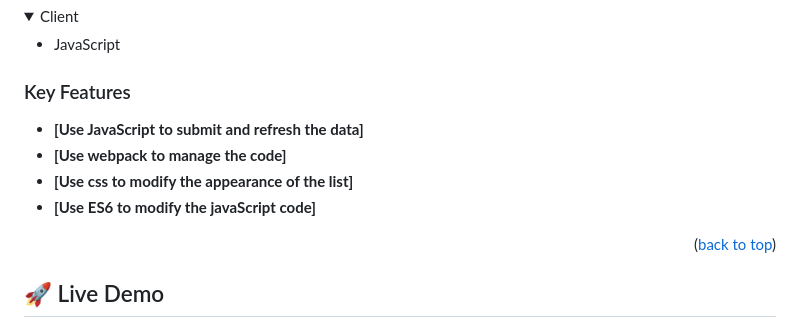
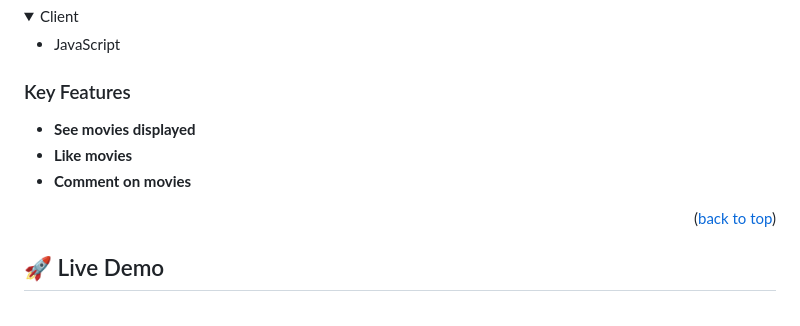
Before and after one commit to seyioyemade/movie-application, a Markdown page: README.md, the part around the change. GitHub-like rendering; folded sections open.

```diff
--- a/README.md
+++ b/README.md
@@ -50,10 +50,9 @@
 
 ### Key Features <a name="key-features"></a>
 
-- **[Use JavaScript to submit and refresh the data]**
-- **[Use webpack to manage the code]**
-- **[Use css to modify the appearance of the list]**
-- **[Use ES6 to modify the javaScript code]**
+- **See movies displayed**
+- **Like movies**
+- **Comment on movies**
 
 <p align="right">(<a href="#readme-top">back to top</a>)</p>
 
```
